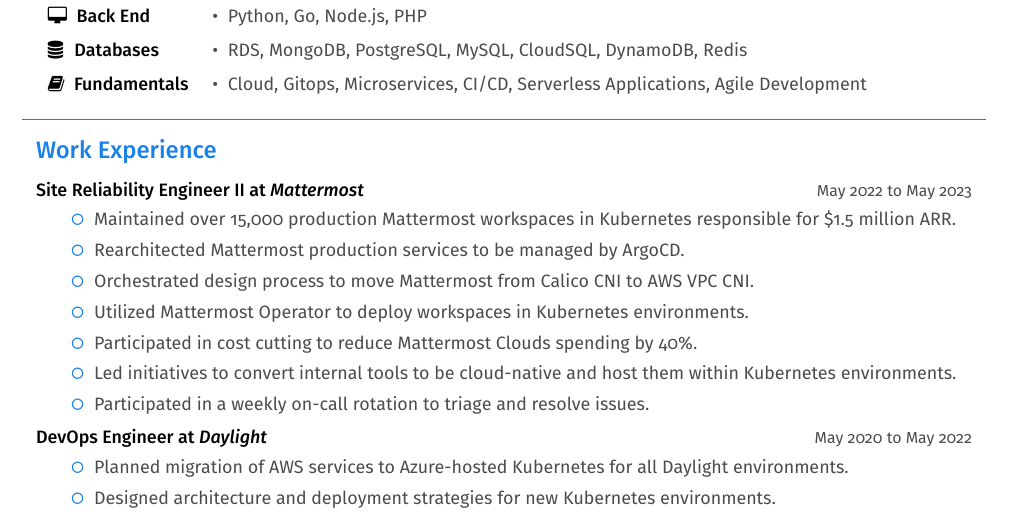
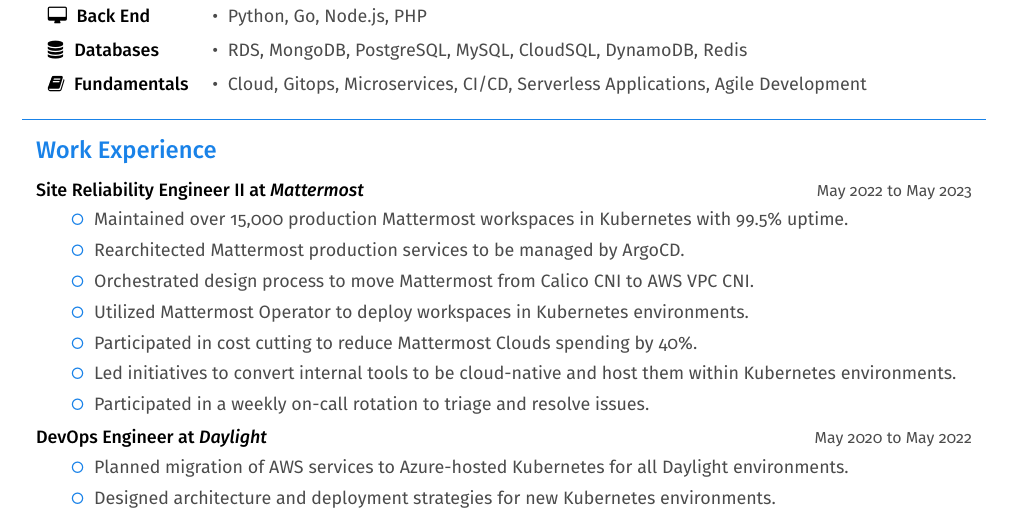
Before and after one commit to d-wierdsma/resume, a LaTeX CV (Daniel-Wierdsma-Resume.tex): part of the page, cut so that both start at the same text. Compiled offline with pdfLaTeX.

Commit message:
Add minor changes

```diff
--- a/Daniel-Wierdsma-Resume.tex
+++ b/Daniel-Wierdsma-Resume.tex
@@ -116,7 +116,7 @@
     \textbf{{\firamedium Site Reliability Engineer II at \textit{Mattermost}}}{\color{darkgrey}
     \hfill{\small{May 2022 to May 2023\\[-5pt]}}
     \begin{tabularx}{\textwidth}{lp{16cm}X}
-        & \color{em-light} \faGenderless\space\space \color{darkgrey}{Maintained over 15,000 production Mattermost workspaces in Kubernetes responsible for \$1.5 million ARR. } & \\ [-5pt]
+        & \color{em-light} \faGenderless\space\space \color{darkgrey}{Maintained over 15,000 production Mattermost workspaces in Kubernetes with 99.5\% uptime. } & \\ [-5pt]
         & \color{em-light} \faGenderless\space\space \color{darkgrey}{Rearchitected Mattermost production services to be managed by ArgoCD.} & \\ [-5pt]
         & \color{em-light} \faGenderless\space\space \color{darkgrey}{Orchestrated design process to move Mattermost from Calico CNI to AWS VPC CNI.} & \\ [-5pt]
         & \color{em-light} \faGenderless\space\space \color{darkgrey}{Utilized Mattermost Operator to deploy workspaces in Kubernetes environments.} & \\ [-5pt]
```
Also changed, not shown: Daniel-Wierdsma-Resume.pdf.
